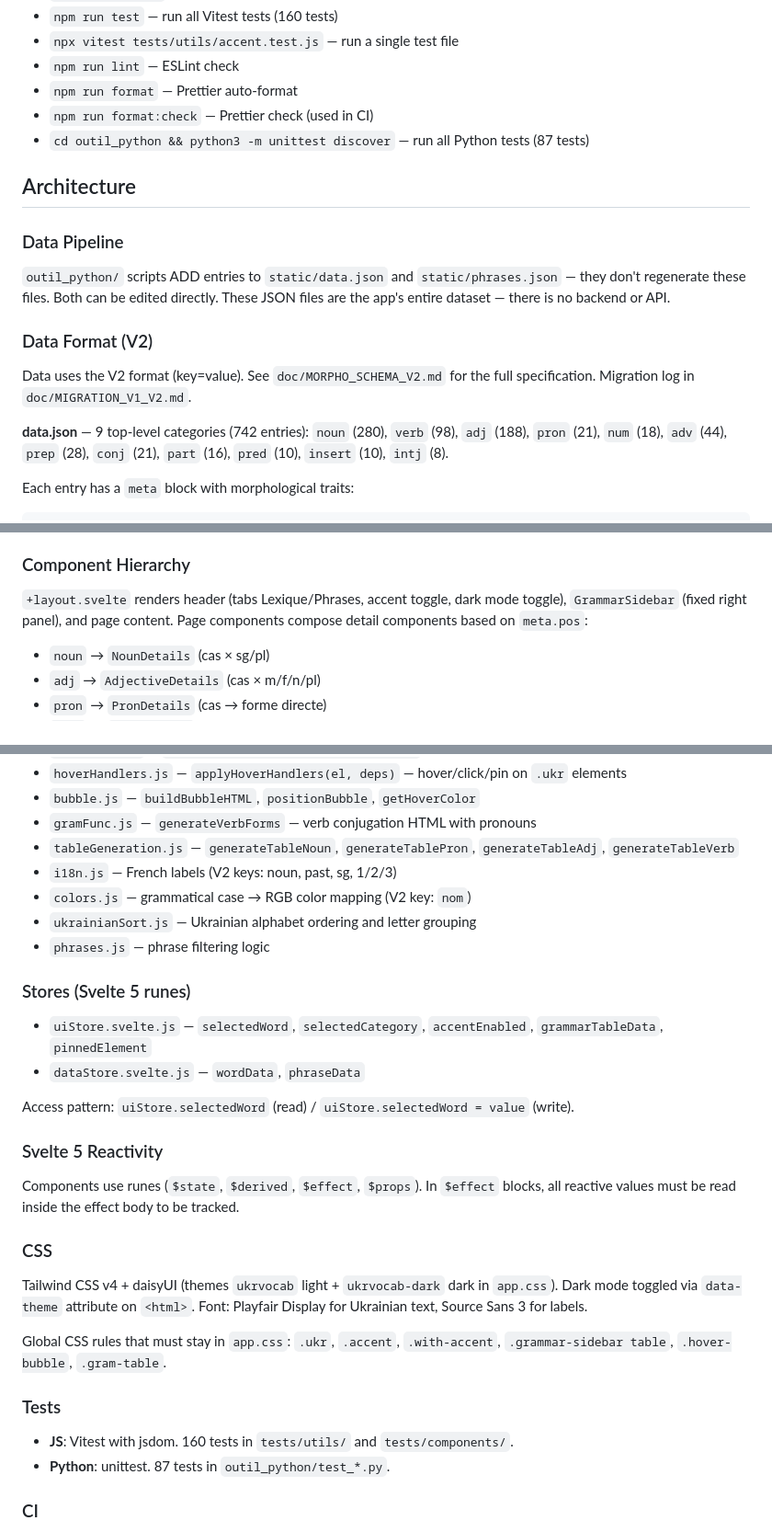
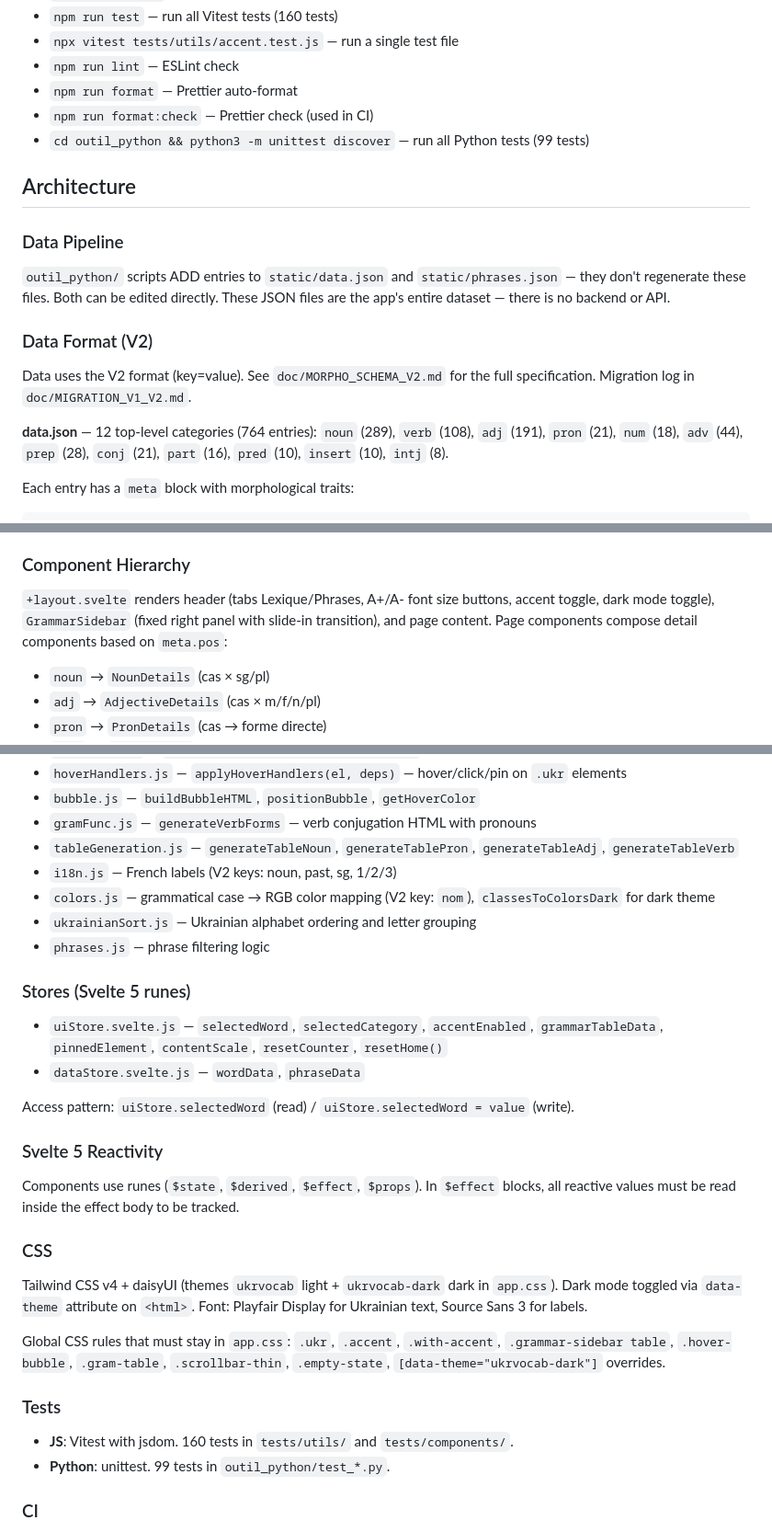
Before and after one commit to HubHubHubHubHub/appli_web_cc, a Markdown page: CLAUDE.md, 3 parts joined by grey strips. Shown at 92% size. Drawn GitHub-style.

Commit message:
docs: mise à jour CLAUDE.md (compteurs, stores, CSS)
Co-Authored-By: Claude Opus 4.6 (1M context) <noreply@anthropic.com>

```diff
--- a/CLAUDE.md
+++ b/CLAUDE.md
@@ -16,7 +16,7 @@ Ukrainian vocabulary learning web app built with SvelteKit 2 + Svelte 5 (runes),
 - `npm run lint` — ESLint check
 - `npm run format` — Prettier auto-format
 - `npm run format:check` — Prettier check (used in CI)
-- `cd outil_python && python3 -m unittest discover` — run all Python tests (87 tests)
+- `cd outil_python && python3 -m unittest discover` — run all Python tests (99 tests)
 
 ## Architecture
 
@@ -28,7 +28,7 @@ Ukrainian vocabulary learning web app built with SvelteKit 2 + Svelte 5 (runes),
 
 Data uses the V2 format (key=value). See `doc/MORPHO_SCHEMA_V2.md` for the full specification. Migration log in `doc/MIGRATION_V1_V2.md`.
 
-**data.json** — 9 top-level categories (742 entries): `noun` (280), `verb` (98), `adj` (188), `pron` (21), `num` (18), `adv` (44), `prep` (28), `conj` (21), `part` (16), `pred` (10), `insert` (10), `intj` (8).
+**data.json** — 12 top-level categories (764 entries): `noun` (289), `verb` (108), `adj` (191), `pron` (21), `num` (18), `adv` (44), `prep` (28), `conj` (21), `part` (16), `pred` (10), `insert` (10), `intj` (8).
 
 Each entry has a `meta` block with morphological traits:
 
@@ -55,7 +55,7 @@ Forms are always `[["text", accentPosition], ...]` (list of pairs). Accent posit
 
 ### Component Hierarchy
 
-`+layout.svelte` renders header (tabs Lexique/Phrases, accent toggle, dark mode toggle), `GrammarSidebar` (fixed right panel), and page content. Page components compose detail components based on `meta.pos`:
+`+layout.svelte` renders header (tabs Lexique/Phrases, A+/A- font size buttons, accent toggle, dark mode toggle), `GrammarSidebar` (fixed right panel with slide-in transition), and page content. Page components compose detail components based on `meta.pos`:
 
 - `noun` → `NounDetails` (cas × sg/pl)
 - `adj` → `AdjectiveDetails` (cas × m/f/n/pl)
@@ -84,13 +84,13 @@ The sidebar uses `morphoRegistry.js` for syntactic grouping (not morphological).
 - `gramFunc.js` — `generateVerbForms` — verb conjugation HTML with pronouns
 - `tableGeneration.js` — `generateTableNoun`, `generateTablePron`, `generateTableAdj`, `generateTableVerb`
 - `i18n.js` — French labels (V2 keys: noun, past, sg, 1/2/3)
-- `colors.js` — grammatical case → RGB color mapping (V2 key: `nom`)
+- `colors.js` — grammatical case → RGB color mapping (V2 key: `nom`), `classesToColorsDark` for dark theme
 - `ukrainianSort.js` — Ukrainian alphabet ordering and letter grouping
 - `phrases.js` — phrase filtering logic
 
 ### Stores (Svelte 5 runes)
 
-- `uiStore.svelte.js` — `selectedWord`, `selectedCategory`, `accentEnabled`, `grammarTableData`, `pinnedElement`
+- `uiStore.svelte.js` — `selectedWord`, `selectedCategory`, `accentEnabled`, `grammarTableData`, `pinnedElement`, `contentScale`, `resetCounter`, `resetHome()`
 - `dataStore.svelte.js` — `wordData`, `phraseData`
 
 Access pattern: `uiStore.selectedWord` (read) / `uiStore.selectedWord = value` (write).
@@ -103,12 +103,12 @@ Components use runes (`$state`, `$derived`, `$effect`, `$props`). In `$effect` b
 
 Tailwind CSS v4 + daisyUI (themes `ukrvocab` light + `ukrvocab-dark` dark in `app.css`). Dark mode toggled via `data-theme` attribute on `<html>`. Font: Playfair Display for Ukrainian text, Source Sans 3 for labels.
 
-Global CSS rules that must stay in `app.css`: `.ukr`, `.accent`, `.with-accent`, `.grammar-sidebar table`, `.hover-bubble`, `.gram-table`.
+Global CSS rules that must stay in `app.css`: `.ukr`, `.accent`, `.with-accent`, `.grammar-sidebar table`, `.hover-bubble`, `.gram-table`, `.scrollbar-thin`, `.empty-state`, `[data-theme="ukrvocab-dark"]` overrides.
 
 ### Tests
 
 - **JS**: Vitest with jsdom. 160 tests in `tests/utils/` and `tests/components/`.
-- **Python**: unittest. 87 tests in `outil_python/test_*.py`.
+- **Python**: unittest. 99 tests in `outil_python/test_*.py`.
 
 ### CI
 
```
